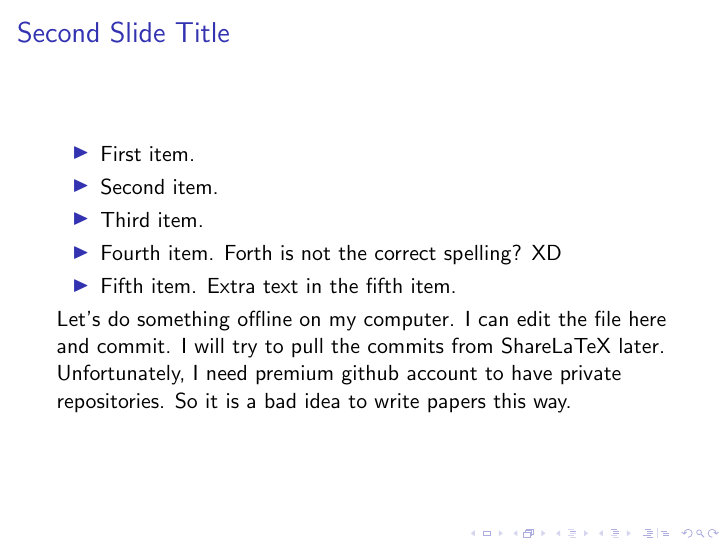
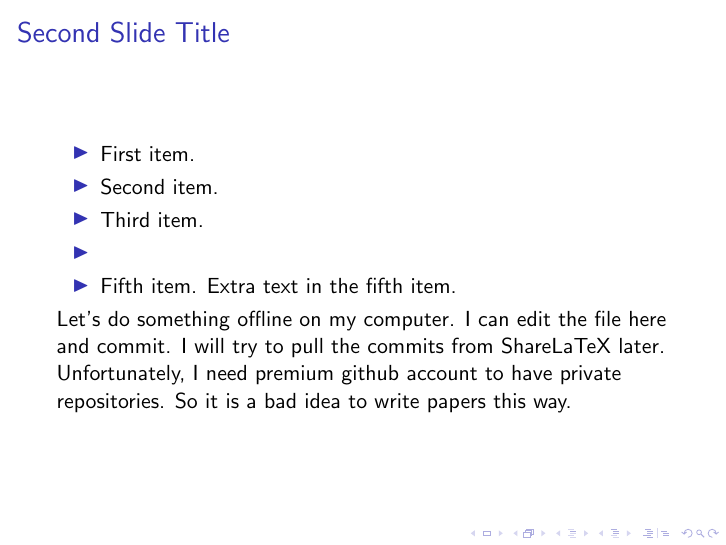
Before and after one commit to yang-haifeng/simple-beamer, LaTeX slides (main.tex): page 11 of 15. Compiled offline with pdfLaTeX.

Commit message:
Commit 3

```diff
--- a/main.tex
+++ b/main.tex
@@ -141,7 +141,6 @@
     Third item.
   }
   \item<4-> {
-    Fourth item. Forth is not the correct spelling? XD
   }
   % or you can use the \uncover command to reveal general
   % content (not just \items):
```
